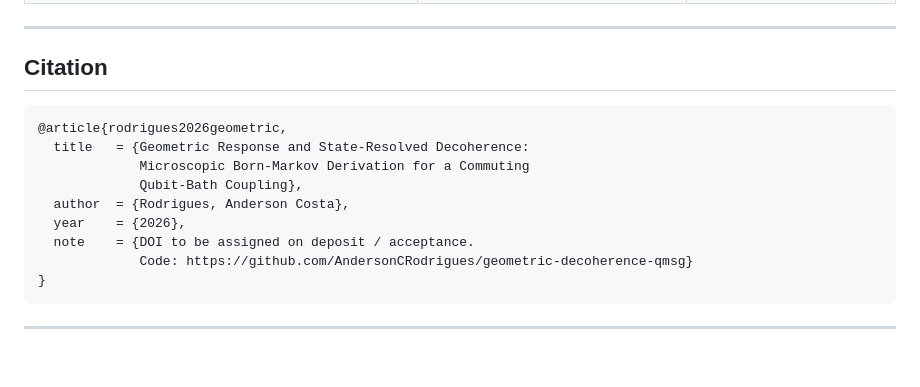
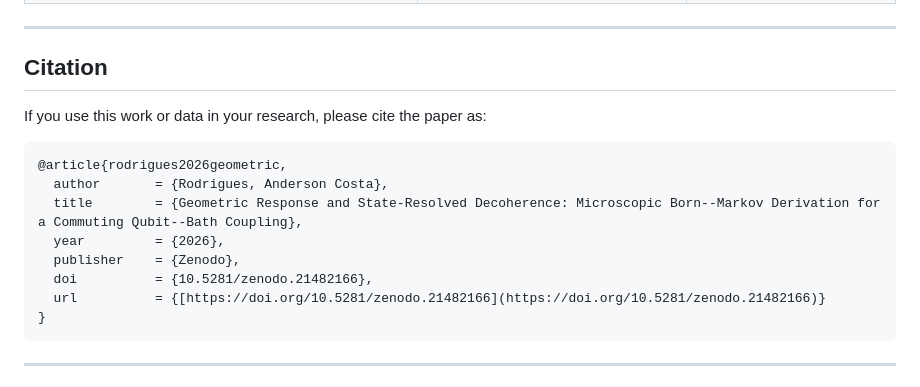
Before and after one commit to AndersonCRodrigues/geometric-decoherence-qmsg, a Markdown page: README.md, the part around one of its changes. Rendered like a GitHub page; blank space fills up the shorter version.

Commit message:
docs: add Zenodo DOI badge and citation section

````diff
--- a/README.md
+++ b/README.md
@@ -142,15 +142,16 @@ and the exact-vs-leading-order trajectory comparison behind Figure 4.
 
 ## Citation
 
+If you use this work or data in your research, please cite the paper as:
+
 ```bibtex
 @article{rodrigues2026geometric,
-  title   = {Geometric Response and State-Resolved Decoherence:
-             Microscopic Born-Markov Derivation for a Commuting
-             Qubit-Bath Coupling},
-  author  = {Rodrigues, Anderson Costa},
-  year    = {2026},
-  note    = {DOI to be assigned on deposit / acceptance.
-             Code: https://github.com/AndersonCRodrigues/geometric-decoherence-qmsg}
+  author       = {Rodrigues, Anderson Costa},
+  title        = {Geometric Response and State-Resolved Decoherence: Microscopic Born--Markov Derivation for a Commuting Qubit--Bath Coupling},
+  year         = {2026},
+  publisher    = {Zenodo},
+  doi          = {10.5281/zenodo.21482166},
+  url          = {[https://doi.org/10.5281/zenodo.21482166](https://doi.org/10.5281/zenodo.21482166)}
 }
 ```
 <!-- Anderson: substitua o bloco acima pela entrada final assim que o DOI existir
````
Also changed, not shown: other parts of README.md (+1 -1 lines).
